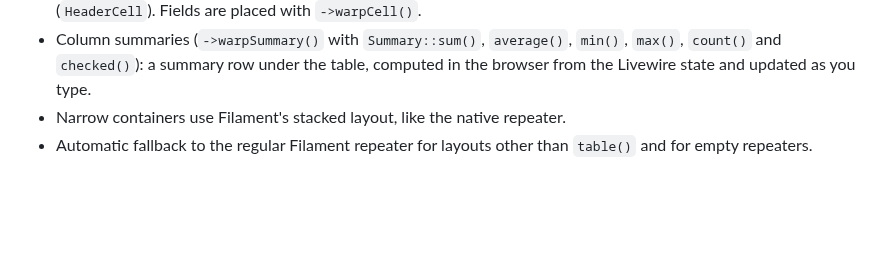
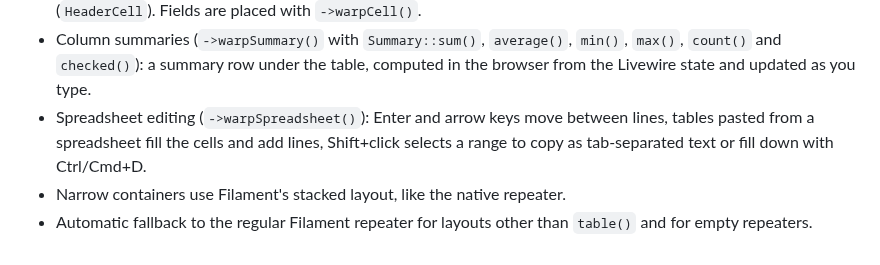
Before and after one commit to qalainau-labs/filament-warp-repeater-docs, a Markdown page: CHANGELOG.md, the part around the change. Rendered like a GitHub page; blank space fills up the shorter version.

Commit message:
Spreadsheet editing

```diff
--- a/CHANGELOG.md
+++ b/CHANGELOG.md
@@ -33,5 +33,8 @@ and this project adheres to [Semantic Versioning](https://semver.org/spec/v2.0.0
   (`HeaderCell`). Fields are placed with `->warpCell()`.
 - Column summaries (`->warpSummary()` with `Summary::sum()`, `average()`, `min()`, `max()`, `count()` and `checked()`): a
   summary row under the table, computed in the browser from the Livewire state and updated as you type.
+- Spreadsheet editing (`->warpSpreadsheet()`): Enter and arrow keys move between lines, tables pasted from a
+  spreadsheet fill the cells and add lines, Shift+click selects a range to copy as tab-separated text or fill down with
+  Ctrl/Cmd+D.
 - Narrow containers use Filament's stacked layout, like the native repeater.
 - Automatic fallback to the regular Filament repeater for layouts other than `table()` and for empty repeaters.
```
Also changed, not shown: README.md (+45 -0 lines), art/spreadsheet.png (added).
